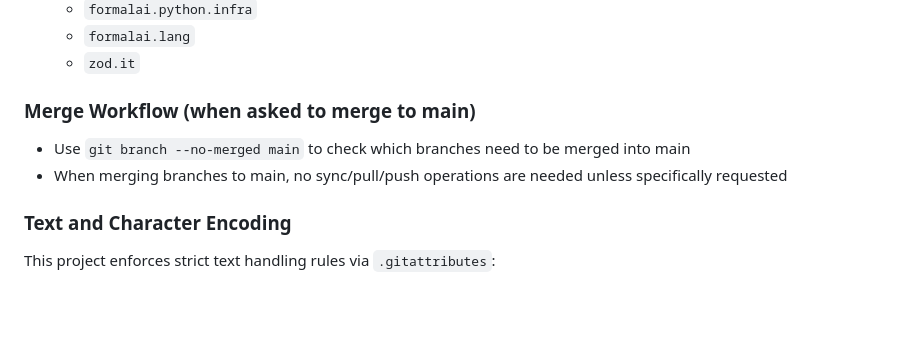
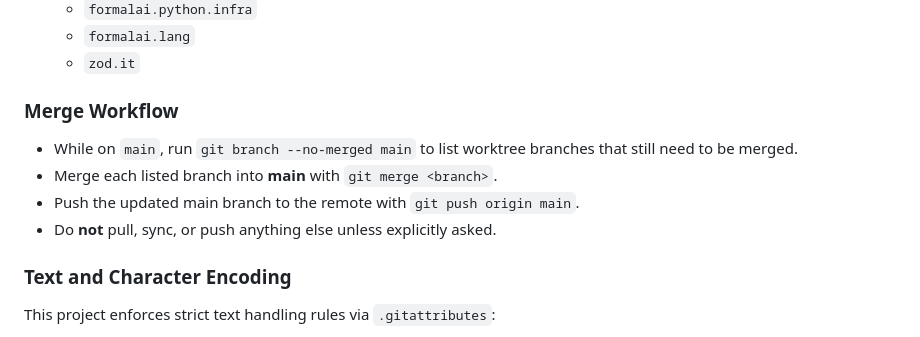
Before and after one commit to ShaharPrishMSFT/Zod, a Markdown page: README.md, the part around the change. Drawn GitHub-style; blank space fills up the shorter version.

Commit message:
Update merge flow.

```diff
--- a/README.md
+++ b/README.md
@@ -76,9 +76,11 @@ Created with precision by Zod
   - `formalai.lang`
   - `zod.it`
 
-### Merge Workflow (when asked to merge to main)
-- Use `git branch --no-merged main` to check which branches need to be merged into main
-- When merging branches to main, no sync/pull/push operations are needed unless specifically requested
+### Merge Workflow
+- While on `main`, run `git branch --no-merged main` to list worktree branches that still need to be merged.
+- Merge each listed branch into **main** with `git merge <branch>`.
+- Push the updated main branch to the remote with `git push origin main`.
+- Do **not** pull, sync, or push anything else unless explicitly asked.
 
 ### Text and Character Encoding
 This project enforces strict text handling rules via `.gitattributes`:
```
